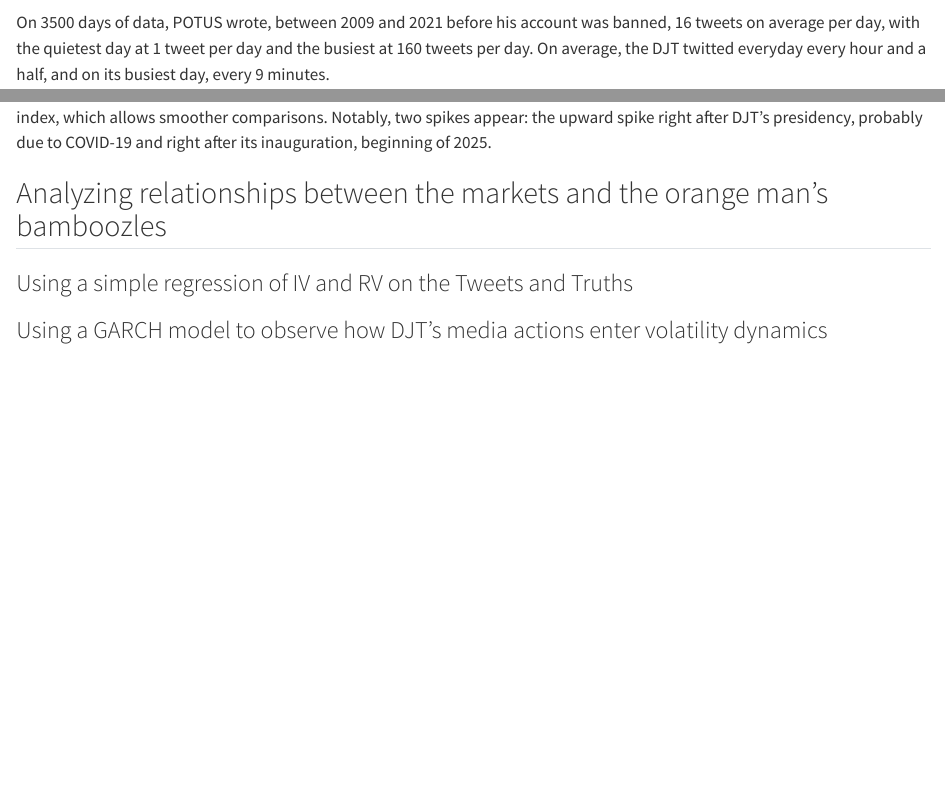
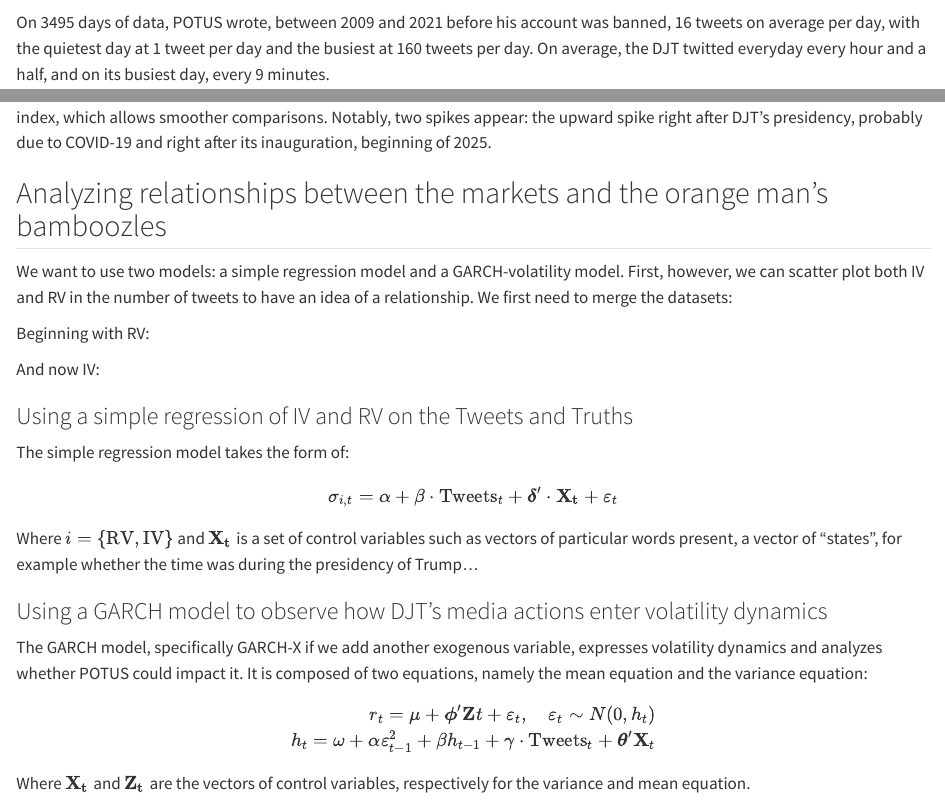
Before and after one commit to AdriMaze/Projet-Data-Management-Elisa-Adriel, a Quarto document (project_final.qmd): the page in a window 1100 px wide, from 1920 px down, and a second part further down, joined at a grey line. Rendered offline with R 4.5, knitr and Pandoc in place of Quarto, with nearby package versions; some code elsewhere in the file could not run offline.

Commit message:
update_2_project_final.qmd

````diff
--- a/project_final.qmd
+++ b/project_final.qmd
@@ -74,7 +74,7 @@ statistics_tweets <- tweets |>
 stargazer(as.data.frame(statistics_tweets), type="text")
 ```
 
-On 3500 days of data, POTUS wrote, between 2009 and 2021 before his account was banned, 16 tweets on average per day, with the quietest day at 1 tweet per day and the busiest at 160 tweets per day. On average, the DJT twitted everyday every hour and a half, and on its busiest day, every 9 minutes.
+On 3495 days of data, POTUS wrote, between 2009 and 2021 before his account was banned, 16 tweets on average per day, with the quietest day at 1 tweet per day and the busiest at 160 tweets per day. On average, the DJT twitted everyday every hour and a half, and on its busiest day, every 9 minutes.
 
 ```{r}
 # Setting up a count for all tweets, that separates the number of
@@ -355,3 +355,4 @@ Notably, two spikes appear: the upward spike right after DJT's presidency, proba
 
 ## Analyzing relationships between the markets and the orange man's bamboozles
 
+We want to use two models: a simple regression model and a GARCH-volatility model. First, however, we can scatter plot both IV and RV in the number of tweets to have an idea of a relationship. We first need to merge the datasets:
@@ -357,0 +365 @@ Notably, two spikes appear: the upward spike right after DJT's presidency, proba
+Beginning with RV:
@@ -357,0 +371 @@ Notably, two spikes appear: the upward spike right after DJT's presidency, proba
+And now IV:
@@ -358,5 +378,21 @@ Notably, two spikes appear: the upward spike right after DJT's presidency, proba
 ### Using a simple regression of IV and RV on the Tweets and Truths
 
+The simple regression model takes the form of:
 
+$$
+\sigma_{i,t}=\alpha+\beta\cdot \text{Tweets}_t+\boldsymbol{\delta'} \cdot \mathbf{ X_t}+\varepsilon_t
+$$
+Where $i=\{\text{RV},\text{IV}\}$ and $\mathbf{X_t}$ is a set of control variables such as vectors of particular words present, a vector of "states", for example whether the time was during the presidency of Trump...
 
 ### Using a GARCH model to observe how DJT's media actions enter volatility dynamics
+
+The GARCH model, specifically GARCH-X if we add another exogenous variable, expresses volatility dynamics and analyzes whether POTUS could impact it. It is composed of two equations, namely the mean equation and the variance equation:
+
+$$
+\begin{aligned}
+r_t = \mu + \boldsymbol{\phi}’ \mathbf{Z}t + \varepsilon_t, \quad \varepsilon_t \sim N(0, h_t) \\
+h_t = \omega + \alpha \varepsilon_{t-1}^2 + \beta h_{t-1}
++ \gamma \cdot \text{Tweets}_t + \boldsymbol{\theta}’ \mathbf{X}_t
+\end{aligned}
+$$
+Where $\mathbf{X_t}$ and $\mathbf{Z_t}$ are the vectors of control variables, respectively for the variance and mean equation.
````
Also changed, not shown: project_final.qmd (19 more changed lines).
